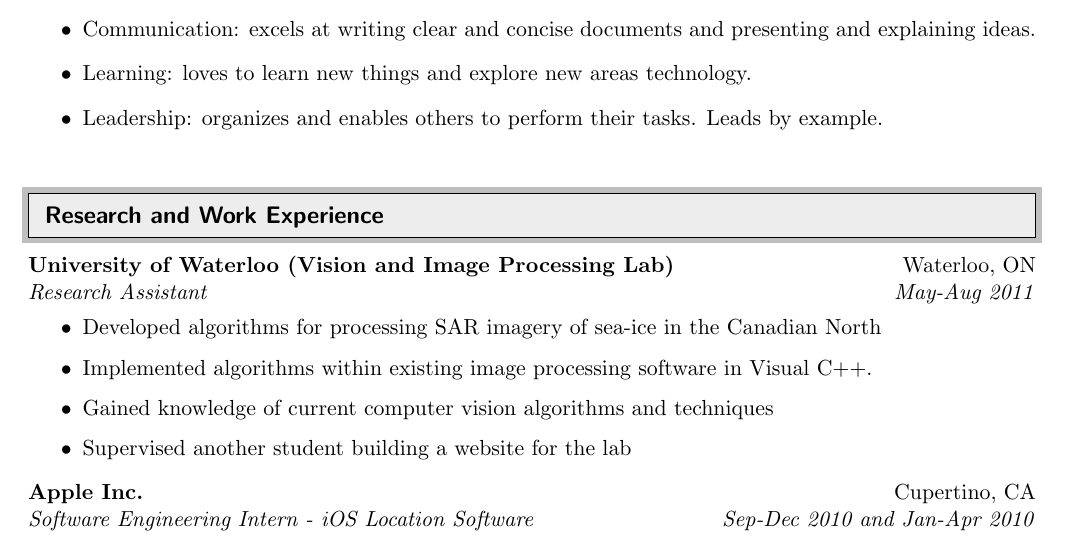
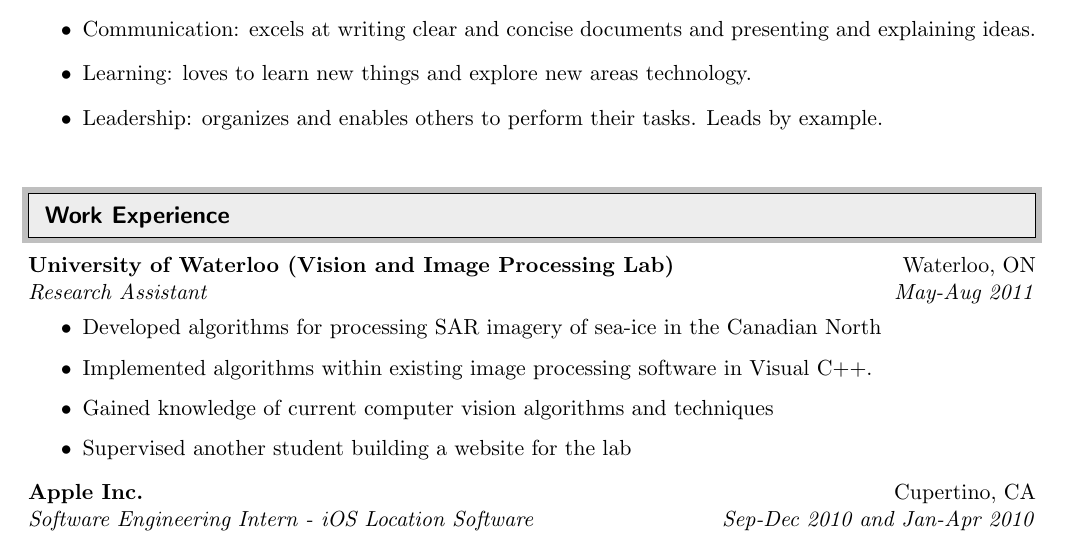
Before and after one commit to proverbialsunrise/resume, a LaTeX document (DanJohnson.tex): part of page 1 of 2, cut so that both start at the same text. Compiled offline with pdfLaTeX.

Commit message:
Updated resume for March 2014

```diff
--- a/DanJohnson.tex
+++ b/DanJohnson.tex
@@ -146,7 +146,7 @@ Graduate Student, Systems Design Engineering, University of Waterloo & dan.johns
 
 %%%%%%%%%%%%%%%%%%%%%%%%%%%%%%
 
-\resheading{Research and Work Experience}
+\resheading{Work Experience}
 
 %%%%%%%%%%%%%%%%%%%%%%%%%%%%%%
 
```
Also changed, not shown: DanJohnson.pdf.
